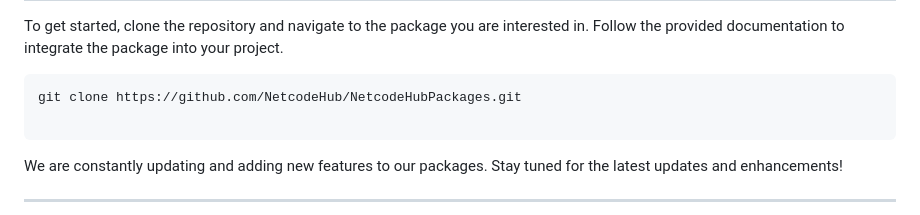
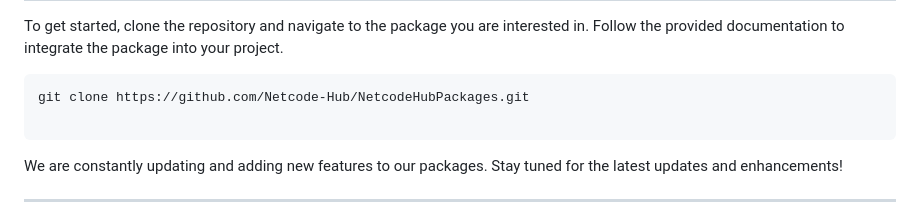
Before and after one commit to Netcode-Hub/NetcodeHubPackages, a Markdown page: README.md, the part around the change. Rendered like a GitHub page.

```diff
--- a/README.md
+++ b/README.md
@@ -52,7 +52,7 @@
     To get started, clone the repository and navigate to the package you are interested in. Follow the provided documentation to integrate the package into your project.
 </p>
 <pre>
-<code>git clone https://github.com/NetcodeHub/NetcodeHubPackages.git</code>
+<code>git clone https://github.com/Netcode-Hub/NetcodeHubPackages.git</code>
  </pre>
 <p>
     We are constantly updating and adding new features to our packages. Stay tuned for the latest updates and enhancements!
```
